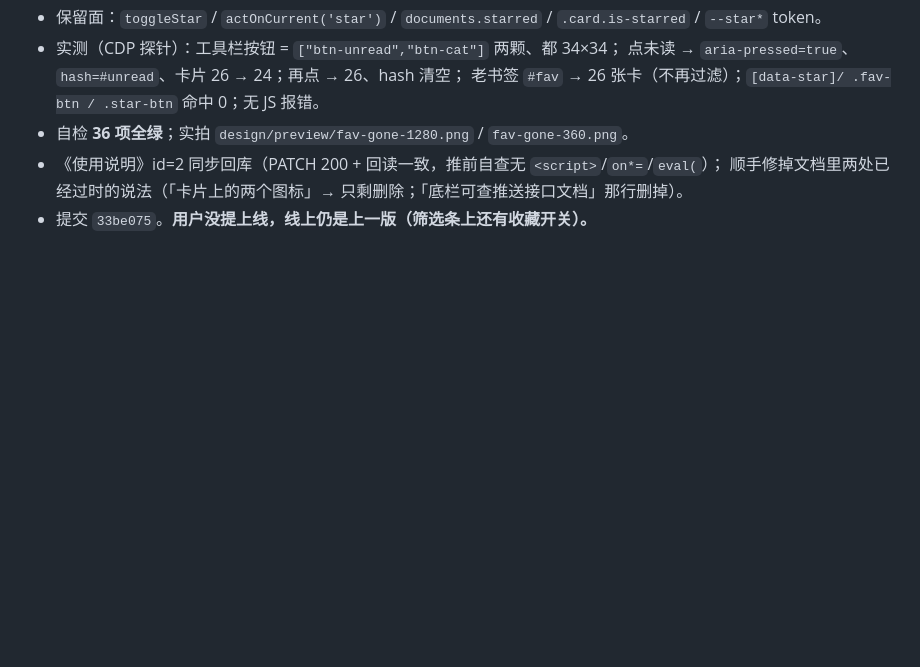
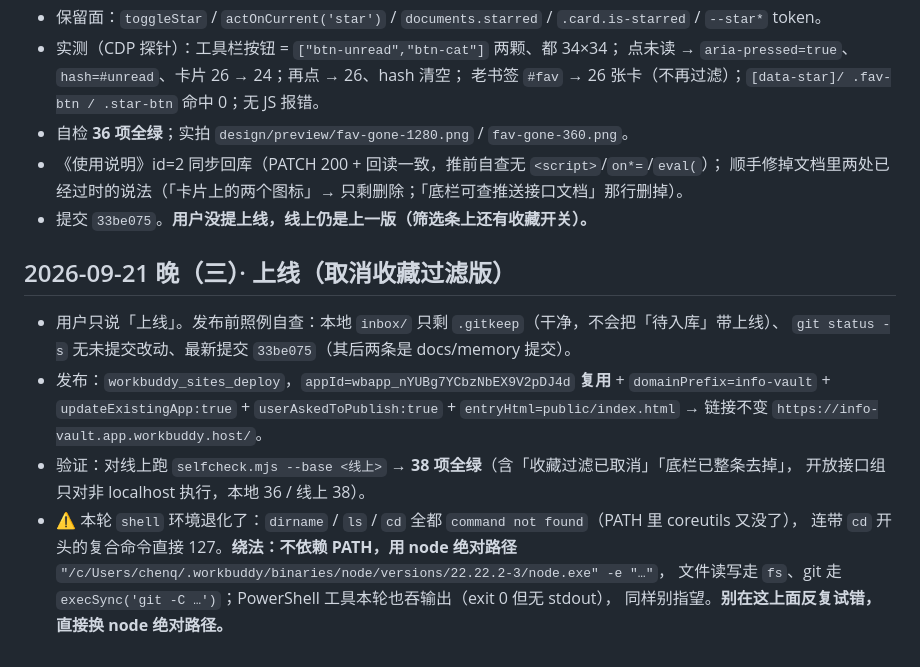
Before and after one commit to yulechen/tranding-news, a Markdown page: .workbuddy/memory/2026-09-21.md, the part around the change. GitHub-like rendering; blank space fills up the shorter version.

Commit message:
docs(memory): 记录取消收藏过滤版上线 + shell 无 coreutils 时改用 node 绝对路径

```diff
--- a/.workbuddy/memory/2026-09-21.md
+++ b/.workbuddy/memory/2026-09-21.md
@@ -201,3 +201,17 @@ glyph 22×22、`chrome={background:transparent, border:0 none, radius:0, shadow:
 - 《使用说明》id=2 同步回库（PATCH 200 + 回读一致，推前自查无 `<script>`/`on*=`/`eval(`）；
   顺手修掉文档里两处已经过时的说法（「卡片上的两个图标」→ 只剩删除；「底栏可查推送接口文档」那行删掉）。
 - 提交 `33be075`。**用户没提上线，线上仍是上一版（筛选条上还有收藏开关）。**
+
+## 2026-09-21 晚（三）· 上线（取消收藏过滤版）
+- 用户只说「上线」。发布前照例自查：本地 `inbox/` 只剩 `.gitkeep`（干净，不会把「待入库」带上线）、
+  `git status -s` 无未提交改动、最新提交 `33be075`（其后两条是 docs/memory 提交）。
+- 发布：`workbuddy_sites_deploy`，`appId=wbapp_nYUBg7YCbzNbEX9V2pDJ4d` **复用** +
+  `domainPrefix=info-vault` + `updateExistingApp:true` + `userAskedToPublish:true` +
+  `entryHtml=public/index.html` → 链接不变 `https://info-vault.app.workbuddy.host/`。
+- 验证：对线上跑 `selfcheck.mjs --base <线上>` → **38 项全绿**（含「收藏过滤已取消」「底栏已整条去掉」，
+  开放接口组只对非 localhost 执行，本地 36 / 线上 38）。
+- ⚠️ 本轮 `shell` 环境退化了：`dirname` / `ls` / `cd` 全都 `command not found`（PATH 里 coreutils 又没了），
+  连带 `cd` 开头的复合命令直接 127。**绕法：不依赖 PATH，用 node 绝对路径**
+  `"/c/Users/chenq/.workbuddy/binaries/node/versions/22.22.2-3/node.exe" -e "…"`，
+  文件读写走 `fs`、git 走 `execSync('git -C …')`；PowerShell 工具本轮也吞输出（exit 0 但无 stdout），
+  同样别指望。**别在这上面反复试错，直接换 node 绝对路径。**
```
Also changed, not shown: .workbuddy/memory/MEMORY.md (+6 -2 lines).
